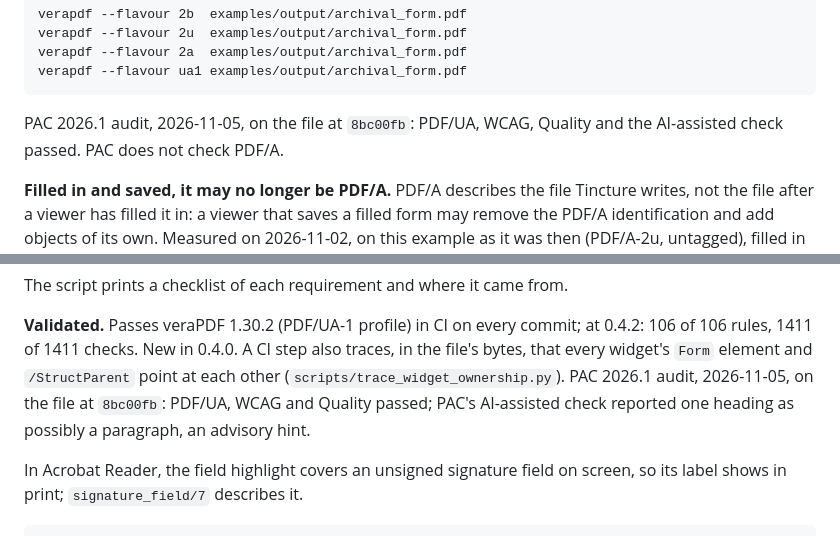
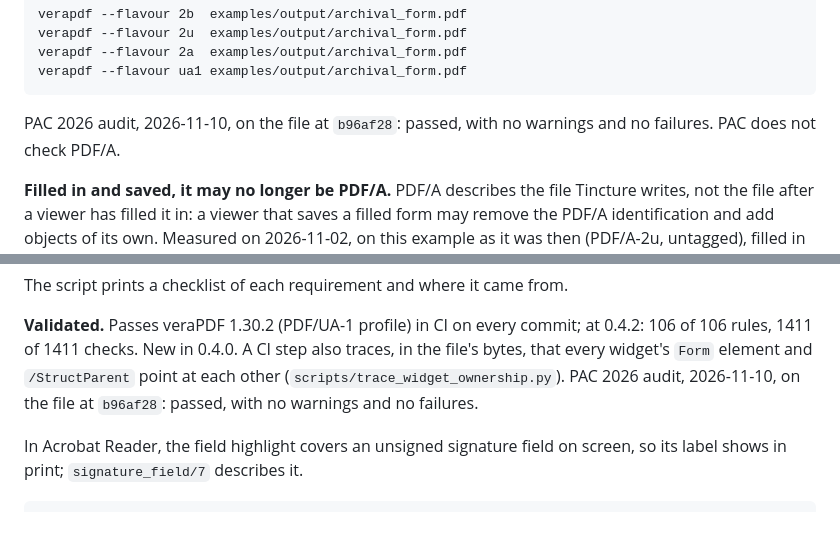
Before and after one commit to thatsme/tincture, a Markdown page: examples/README.md, 2 parts joined by grey strips. Rendered like a GitHub page.

```diff
--- a/examples/README.md
+++ b/examples/README.md
@@ -236,8 +236,8 @@ four flavours; at 0.4.2:
     verapdf --flavour 2a  examples/output/archival_form.pdf
     verapdf --flavour ua1 examples/output/archival_form.pdf
 
-PAC 2026.1 audit, 2026-11-05, on the file at `8bc00fb`: PDF/UA, WCAG,
-Quality and the AI-assisted check passed. PAC does not check PDF/A.
+PAC 2026 audit, 2026-11-10, on the file at `b96af28`: passed, with no
+warnings and no failures. PAC does not check PDF/A.
 
 **Filled in and saved, it may no longer be PDF/A.** PDF/A describes the file
 Tincture writes, not the file after a viewer has filled it in: a viewer that
@@ -285,9 +285,8 @@ The script prints a checklist of each requirement and where it came from.
 at 0.4.2: 106 of 106 rules, 1411 of 1411 checks. New in 0.4.0. A CI step
 also traces, in the file's bytes, that every widget's `Form` element and
 `/StructParent` point at each other (`scripts/trace_widget_ownership.py`).
-PAC 2026.1 audit, 2026-11-05, on the file at `8bc00fb`: PDF/UA, WCAG and
-Quality passed; PAC's AI-assisted check reported one heading as possibly a
-paragraph, an advisory hint.
+PAC 2026 audit, 2026-11-10, on the file at `b96af28`: passed, with no
+warnings and no failures.
 
 In Acrobat Reader, the field highlight covers an unsigned signature field on
 screen, so its label shows in print; `signature_field/7` describes it.
```
Also changed, not shown: README.md (+17 -10 lines), ROADMAP.md (+8 -6 lines).
